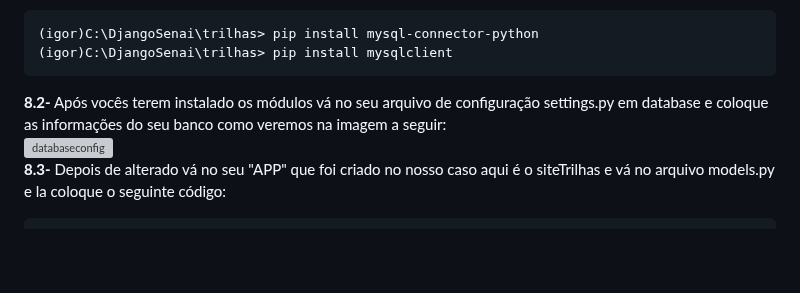
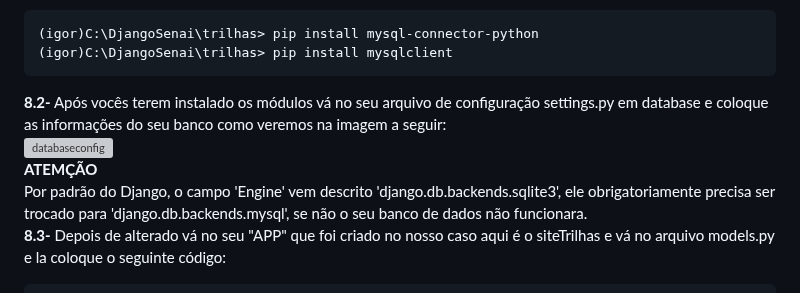
Before and after one commit to FJ-Souza/DjangoSenai, a Markdown page: README.md, the part around the change. Drawn GitHub-style; blank space fills up the shorter version; grey boxes are pictures that could not be loaded.

````diff
--- a/README.md
+++ b/README.md
@@ -499,8 +499,13 @@ C:\DjangoSenai\trilhas> python .\manage.py collectstatic
 (igor)C:\DjangoSenai\trilhas> pip install mysql-connector-python
 (igor)C:\DjangoSenai\trilhas> pip install mysqlclient
 ```
-**8.2-** Após vocês terem instalado os módulos vá no seu arquivo de configuração settings.py em database e coloque as informações do seu banco como veremos na imagem a seguir:<br>
+**8.2-** Após vocês terem instalado os módulos vá no seu arquivo de configuração settings.py em database e coloque as informações do seu banco como veremos na imagem a seguir:
+<br>
 ![databaseconfig](https://github.com/IMNascimento/DjangoSenai/assets/28989407/14f4dc81-49cc-4703-92f5-c12b7e8cc12c)<br>
+**ATEMÇÃO**
+<br>
+Por padrão do Django, o campo 'Engine' vem descrito 'django.db.backends.sqlite3', ele obrigatoriamente precisa ser trocado para 'django.db.backends.mysql', se não o seu banco de dados não funcionara.
+<br>
 **8.3-** Depois de alterado vá no seu "APP" que foi criado no nosso caso aqui é o siteTrilhas e vá no arquivo models.py e la coloque o seguinte código:
 
 ```python
````
